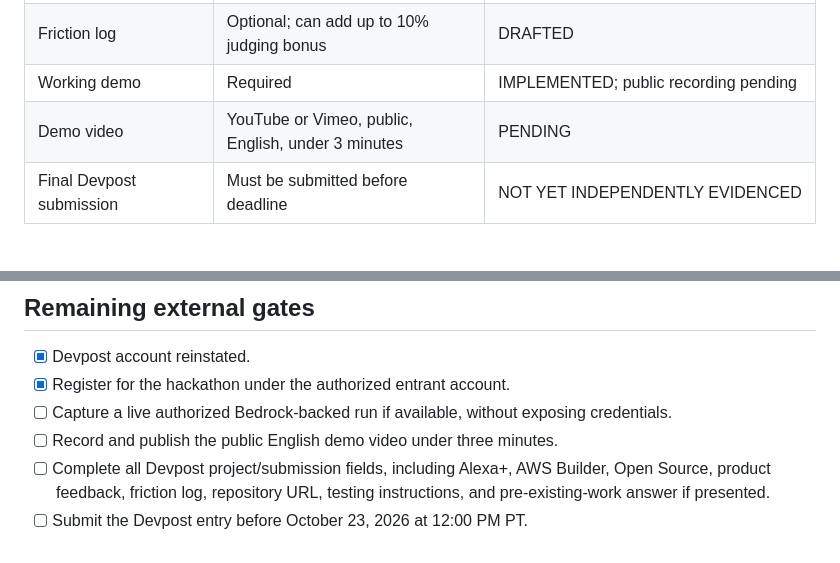
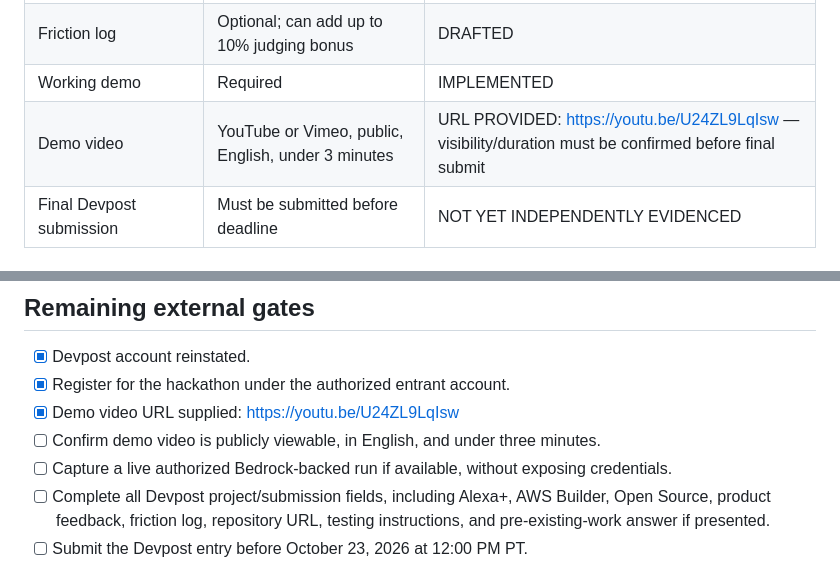
Before and after one commit to burbanodev-lab/pantrypilot-mcp, a Markdown page: RULES_COMPLIANCE.md, 2 parts joined by grey strips. Rendered like a GitHub page.

Commit message:
docs: record PantryPilot YouTube demo URL

```diff
--- a/RULES_COMPLIANCE.md
+++ b/RULES_COMPLIANCE.md
@@ -23,8 +23,8 @@ Official rules: https://amazonappdev2026.devpost.com/rules
 | Public repository | Required as part of working demo/code submission | COMPLIANT |
 | Product feedback | Required | DRAFTED in `SUBMISSION.md` / `FRICTION_LOG.md` |
 | Friction log | Optional; can add up to 10% judging bonus | DRAFTED |
-| Working demo | Required | IMPLEMENTED; public recording pending |
-| Demo video | YouTube or Vimeo, public, English, under 3 minutes | PENDING |
+| Working demo | Required | IMPLEMENTED |
+| Demo video | YouTube or Vimeo, public, English, under 3 minutes | URL PROVIDED: https://youtu.be/U24ZL9LqIsw — visibility/duration must be confirmed before final submit |
 | Final Devpost submission | Must be submitted before deadline | NOT YET INDEPENDENTLY EVIDENCED |
 
 ## Alexa+ technical compliance
@@ -70,8 +70,9 @@ Therefore this repository and its status reporting must keep these concepts sepa
 
 - [x] Devpost account reinstated.
 - [x] Register for the hackathon under the authorized entrant account.
+- [x] Demo video URL supplied: https://youtu.be/U24ZL9LqIsw
+- [ ] Confirm demo video is publicly viewable, in English, and under three minutes.
 - [ ] Capture a live authorized Bedrock-backed run if available, without exposing credentials.
-- [ ] Record and publish the public English demo video under three minutes.
 - [ ] Complete all Devpost project/submission fields, including Alexa+, AWS Builder, Open Source, product feedback, friction log, repository URL, testing instructions, and pre-existing-work answer if presented.
 - [ ] Submit the Devpost entry before October 23, 2026 at 12:00 PM PT.
 - [ ] Preserve submission confirmation/project URL as evidence and only then mark pipeline `SUBMITTED`.
```
